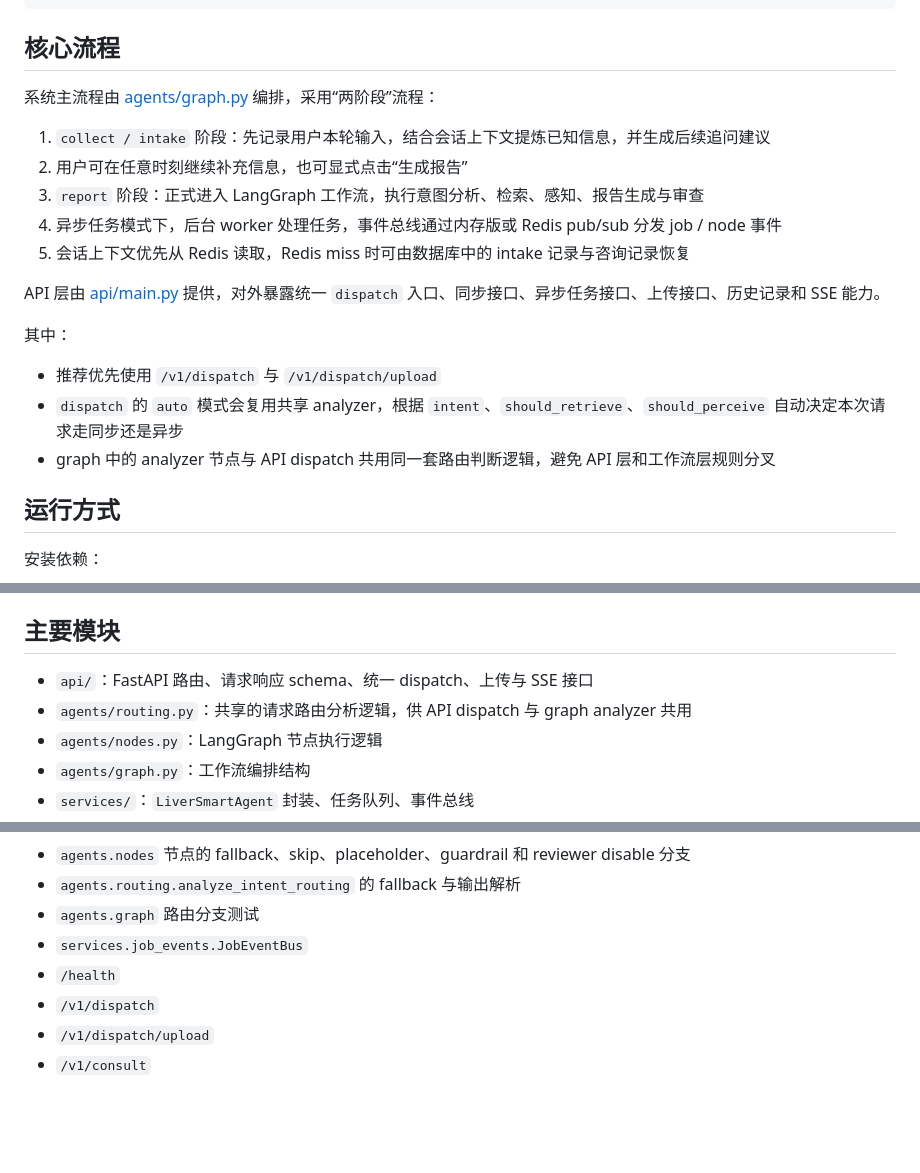
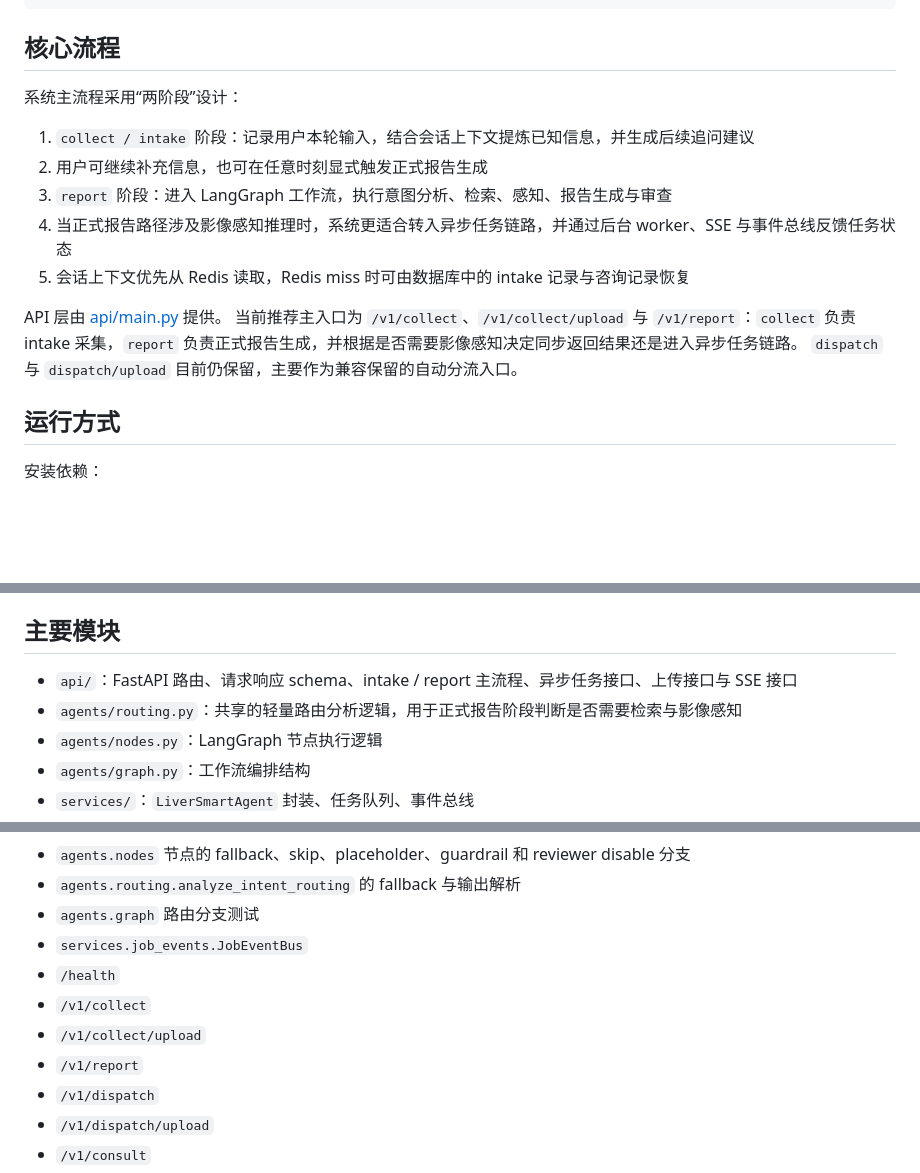
Before and after one commit to jiliguluhua/liver_rag, a Markdown page: readme.md, 3 parts joined by grey strips. Rendered like a GitHub page; blank space fills up the shorter version.

Commit message:
更新readme

```diff
--- a/readme.md
+++ b/readme.md
@@ -45,21 +45,17 @@ liver-rag/
 
 ## 核心流程
 
-系统主流程由 [agents/graph.py](C:/Users/21204/Desktop/liver-rag/agents/graph.py:1) 编排，采用“两阶段”流程：
+系统主流程采用“两阶段”设计：
 
-1. `collect / intake` 阶段：先记录用户本轮输入，结合会话上下文提炼已知信息，并生成后续追问建议
-2. 用户可在任意时刻继续补充信息，也可显式点击“生成报告”
-3. `report` 阶段：正式进入 LangGraph 工作流，执行意图分析、检索、感知、报告生成与审查
-4. 异步任务模式下，后台 worker 处理任务，事件总线通过内存版或 Redis pub/sub 分发 job / node 事件
+1. `collect / intake` 阶段：记录用户本轮输入，结合会话上下文提炼已知信息，并生成后续追问建议
+2. 用户可继续补充信息，也可在任意时刻显式触发正式报告生成
+3. `report` 阶段：进入 LangGraph 工作流，执行意图分析、检索、感知、报告生成与审查
+4. 当正式报告路径涉及影像感知推理时，系统更适合转入异步任务链路，并通过后台 worker、SSE 与事件总线反馈任务状态
 5. 会话上下文优先从 Redis 读取，Redis miss 时可由数据库中的 intake 记录与咨询记录恢复
 
-API 层由 [api/main.py](C:/Users/21204/Desktop/liver-rag/api/main.py:1) 提供，对外暴露统一 `dispatch` 入口、同步接口、异步任务接口、上传接口、历史记录和 SSE 能力。
-
-其中：
-
-- 推荐优先使用 `/v1/dispatch` 与 `/v1/dispatch/upload`
-- `dispatch` 的 `auto` 模式会复用共享 analyzer，根据 `intent`、`should_retrieve`、`should_perceive` 自动决定本次请求走同步还是异步
-- graph 中的 analyzer 节点与 API dispatch 共用同一套路由判断逻辑，避免 API 层和工作流层规则分叉
+API 层由 [api/main.py](C:/Users/21204/Desktop/liver-rag/api/main.py:1) 提供。
+当前推荐主入口为 `/v1/collect`、`/v1/collect/upload` 与 `/v1/report`：`collect` 负责 intake 采集，`report` 负责正式报告生成，并根据是否需要影像感知决定同步返回结果还是进入异步任务链路。
+`dispatch` 与 `dispatch/upload` 目前仍保留，主要作为兼容保留的自动分流入口。
 
 ## 运行方式
 
@@ -126,8 +122,8 @@ python scripts/run_graph_demo.py
 
 ## 主要模块
 
-- `api/`：FastAPI 路由、请求响应 schema、统一 dispatch、上传与 SSE 接口
-- `agents/routing.py`：共享的请求路由分析逻辑，供 API dispatch 与 graph analyzer 共用
+- `api/`：FastAPI 路由、请求响应 schema、intake / report 主流程、异步任务接口、上传接口与 SSE 接口
+- `agents/routing.py`：共享的轻量路由分析逻辑，用于正式报告阶段判断是否需要检索与影像感知
 - `agents/nodes.py`：LangGraph 节点执行逻辑
 - `agents/graph.py`：工作流编排结构
 - `services/`：`LiverSmartAgent` 封装、任务队列、事件总线
@@ -174,6 +170,9 @@ tests/
 - `agents.graph` 路由分支测试
 - `services.job_events.JobEventBus`
 - `/health`
+- `/v1/collect`
+- `/v1/collect/upload`
+- `/v1/report`
 - `/v1/dispatch`
 - `/v1/dispatch/upload`
 - `/v1/consult`
```
